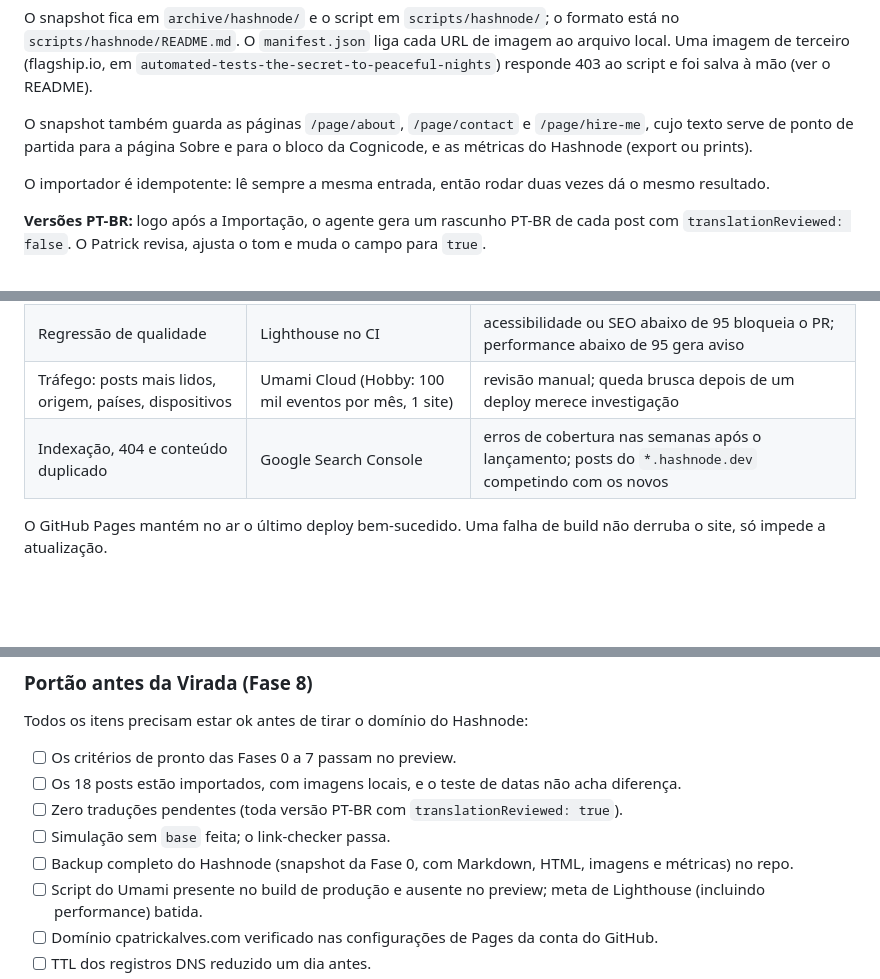
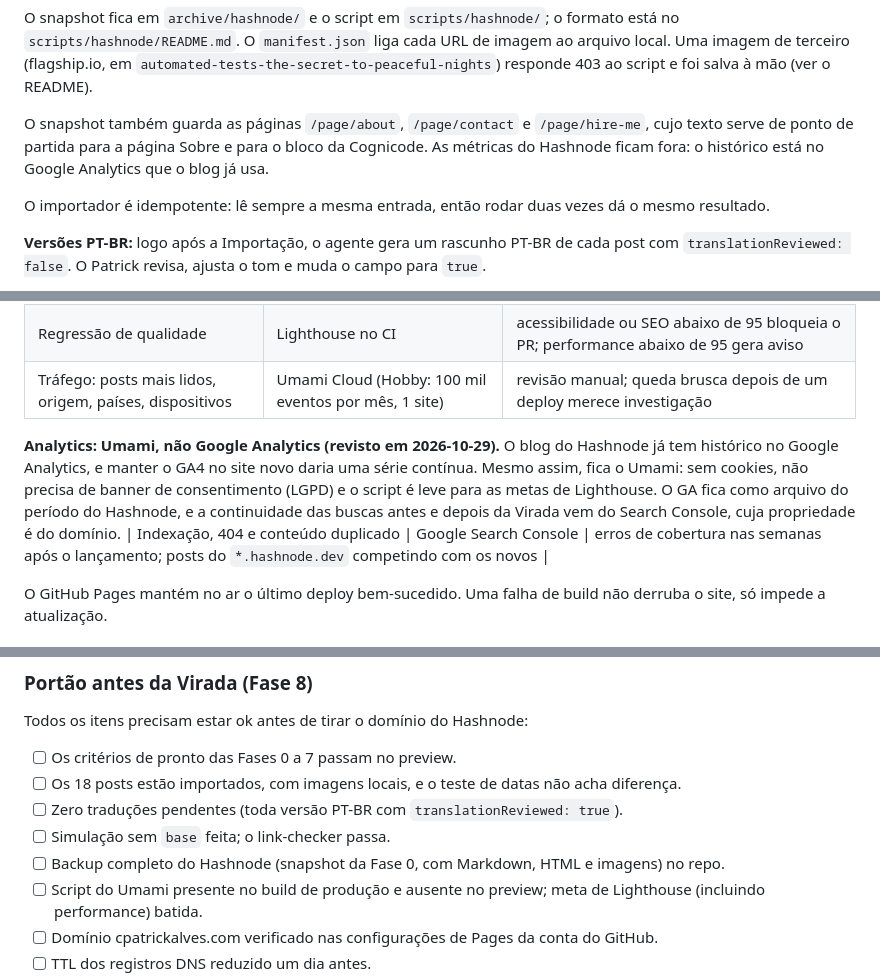
Before and after one commit to cpatrickalves/personal-site, a Markdown page: docs/TDD.md, 3 parts joined by grey strips. GitHub-like rendering; blank space fills up the shorter version.

```diff
--- a/docs/TDD.md
+++ b/docs/TDD.md
@@ -253,7 +253,7 @@ Fatos verificados em 2026-10-29: o sitemap lista 18 posts, e o `GET <post>.md` r
 
 O snapshot fica em `archive/hashnode/` e o script em `scripts/hashnode/`; o formato está no `scripts/hashnode/README.md`. O `manifest.json` liga cada URL de imagem ao arquivo local. Uma imagem de terceiro (flagship.io, em `automated-tests-the-secret-to-peaceful-nights`) responde 403 ao script e foi salva à mão (ver o README).
 
-O snapshot também guarda as páginas `/page/about`, `/page/contact` e `/page/hire-me`, cujo texto serve de ponto de partida para a página Sobre e para o bloco da Cognicode, e as métricas do Hashnode (export ou prints).
+O snapshot também guarda as páginas `/page/about`, `/page/contact` e `/page/hire-me`, cujo texto serve de ponto de partida para a página Sobre e para o bloco da Cognicode. As métricas do Hashnode ficam fora: o histórico está no Google Analytics que o blog já usa.
 
 O importador é idempotente: lê sempre a mesma entrada, então rodar duas vezes dá o mesmo resultado.
 
@@ -311,6 +311,8 @@ Não há servidor para monitorar. A observabilidade cobre três frentes: a saúd
 | Links externos quebrados | Job semanal do link-checker | abre issue |
 | Regressão de qualidade | Lighthouse no CI | acessibilidade ou SEO abaixo de 95 bloqueia o PR; performance abaixo de 95 gera aviso |
 | Tráfego: posts mais lidos, origem, países, dispositivos | Umami Cloud (Hobby: 100 mil eventos por mês, 1 site) | revisão manual; queda brusca depois de um deploy merece investigação |
+
+**Analytics: Umami, não Google Analytics (revisto em 2026-10-29).** O blog do Hashnode já tem histórico no Google Analytics, e manter o GA4 no site novo daria uma série contínua. Mesmo assim, fica o Umami: sem cookies, não precisa de banner de consentimento (LGPD) e o script é leve para as metas de Lighthouse. O GA fica como arquivo do período do Hashnode, e a continuidade das buscas antes e depois da Virada vem do Search Console, cuja propriedade é do domínio.
 | Indexação, 404 e conteúdo duplicado | Google Search Console | erros de cobertura nas semanas após o lançamento; posts do `*.hashnode.dev` competindo com os novos |
 
 O GitHub Pages mantém no ar o último deploy bem-sucedido. Uma falha de build não derruba o site, só impede a atualização.
@@ -327,7 +329,7 @@ Todos os itens precisam estar ok antes de tirar o domínio do Hashnode:
 - [ ] Os 18 posts estão importados, com imagens locais, e o teste de datas não acha diferença.
 - [ ] Zero traduções pendentes (toda versão PT-BR com `translationReviewed: true`).
 - [ ] Simulação sem `base` feita; o link-checker passa.
-- [ ] Backup completo do Hashnode (snapshot da Fase 0, com Markdown, HTML, imagens e métricas) no repo.
+- [ ] Backup completo do Hashnode (snapshot da Fase 0, com Markdown, HTML e imagens) no repo.
 - [ ] Script do Umami presente no build de produção e ausente no preview; meta de Lighthouse (incluindo performance) batida.
 - [ ] Domínio cpatrickalves.com verificado nas configurações de Pages da conta do GitHub.
 - [ ] TTL dos registros DNS reduzido um dia antes.
```
Also changed, not shown: docs/PLAN.md (+3 -3 lines).
